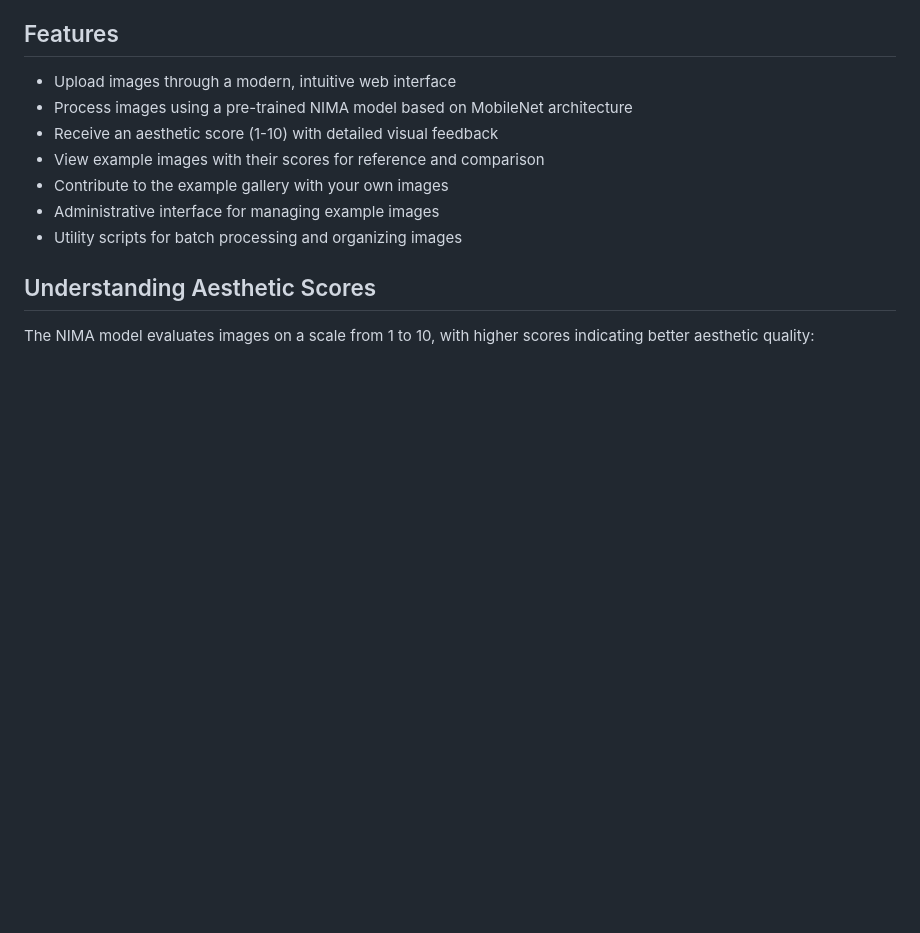
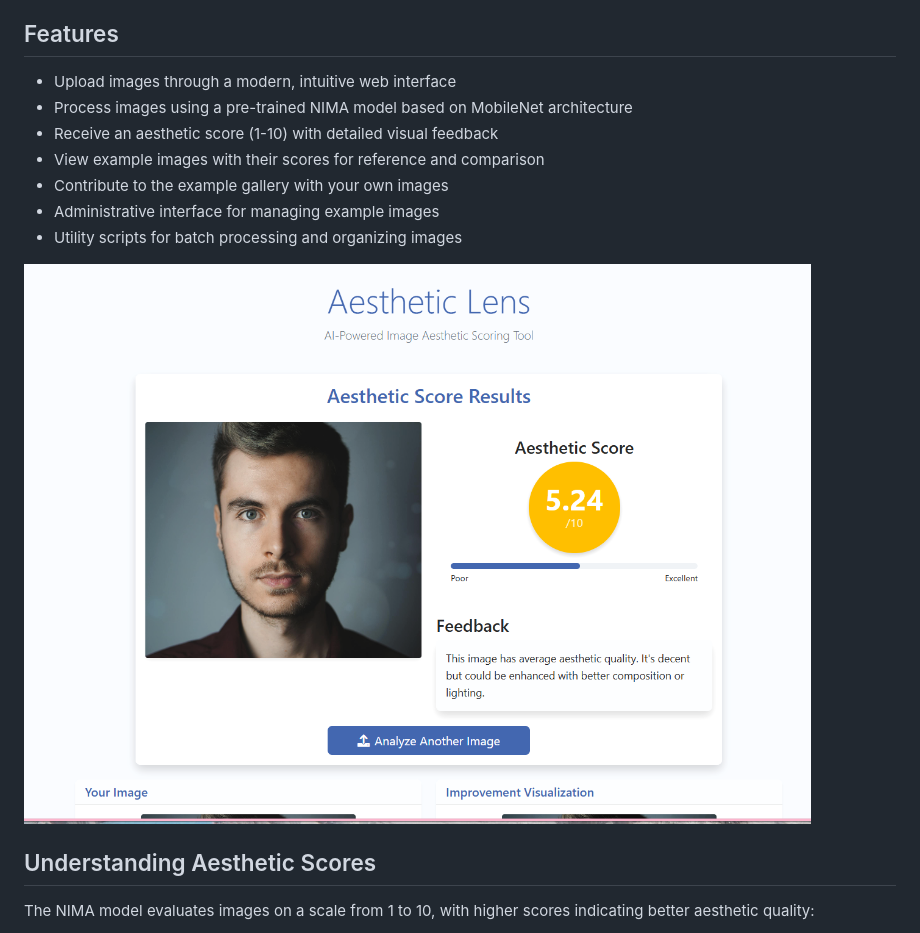
Before and after one commit to CodeQueenie/Aesthetic-Lens---AI_Powered_Image_Aesthetic_Scoring_Tool, a Markdown page: README.md, the part around the change printed below. Drawn GitHub-style; pictures changed too: screenshot_results_portrait.png (added); blank space fills up the shorter version.

```diff
--- a/README.md
+++ b/README.md
@@ -11,6 +11,8 @@ Aesthetic Lens is an AI-powered tool that evaluates the aesthetic quality of ima
 - Contribute to the example gallery with your own images
 - Administrative interface for managing example images
 - Utility scripts for batch processing and organizing images
+
+![Results Page](screenshot_results_portrait.png)
 
 ## Understanding Aesthetic Scores
 
```
Also changed, not shown: other parts of README.md (+29 -1 lines), 1 other file.
